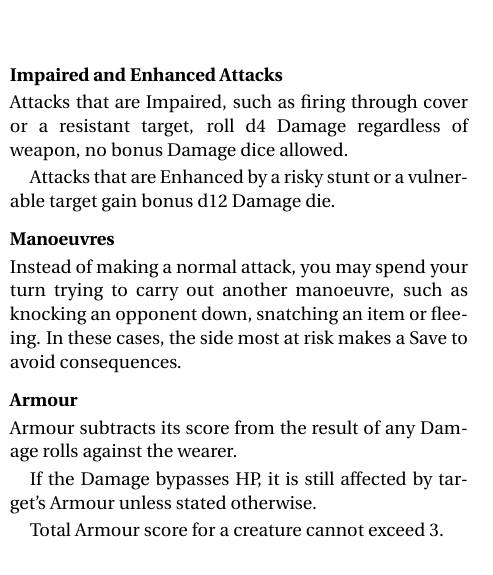
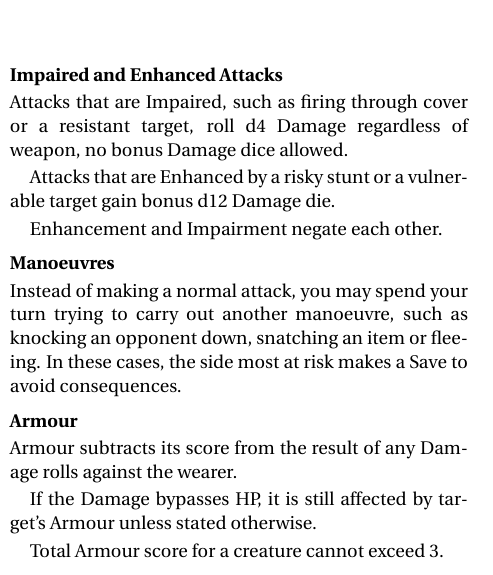
Before and after one commit to Vladar4/itdr, a LaTeX document (part2.tex): part of one column of page 2 of 3, cut so that both start at the same text. Compiled offline with pdfLaTeX.

Commit message:
part2: added note on Enhancement/Impairment negation

```diff
--- a/part2.tex
+++ b/part2.tex
@@ -60,11 +60,15 @@ For a more ``cinematic'' combat feel, you may forgo bonus damage from additional
 \paragraph{Impaired and Enhanced Attacks}
 \index{Attacks!impaired}
 \index{Impaired Attacks|see {Attacks, impaired}}
+\index{Impairment|see {Attacks, impaired}}
 Attacks that are Impaired, such as firing through cover or a resistant target, roll d4 Damage regardless of weapon, no bonus Damage dice allowed.
 
 \index{Attacks!enhanced}
 \index{Enhanced Attacks|see {Attacks, enhanced}}
+\index{Enhancement|see {Attacks, enhanced}}
 Attacks that are Enhanced by a risky stunt or a vulnerable target gain bonus d12 Damage die.
+
+Enhancement and Impairment negate each other.
 
 \vfill
 \paragraph{Manoeuvres}
```
